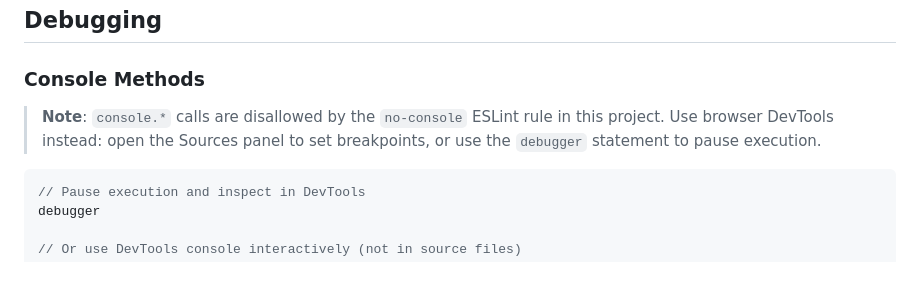
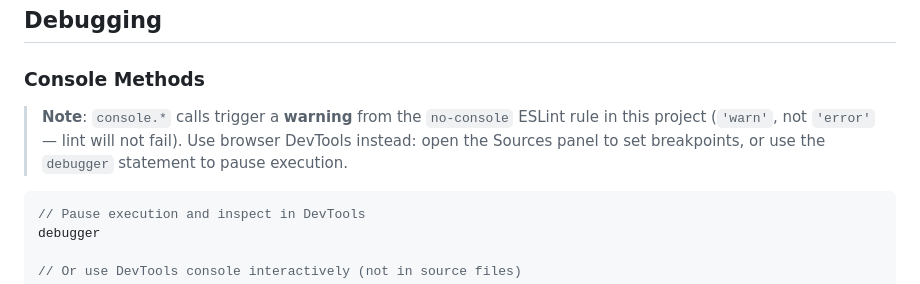
Before and after one commit to digifyno/starter-vanilla-js, a Markdown page: CLAUDE.md, the part around the change. Rendered like a GitHub page.

Commit message:
docs: fix no-console rule described as 'disallowed' instead of 'warn'

````diff
--- a/CLAUDE.md
+++ b/CLAUDE.md
@@ -544,7 +544,7 @@ Optimizations:
 
 ### Console Methods
 
-> **Note**: `console.*` calls are disallowed by the `no-console` ESLint rule in this project. Use browser DevTools instead: open the Sources panel to set breakpoints, or use the `debugger` statement to pause execution.
+> **Note**: `console.*` calls trigger a **warning** from the `no-console` ESLint rule in this project (`'warn'`, not `'error'` — lint will not fail). Use browser DevTools instead: open the Sources panel to set breakpoints, or use the `debugger` statement to pause execution.
 
 ```javascript
 // Pause execution and inspect in DevTools
````
